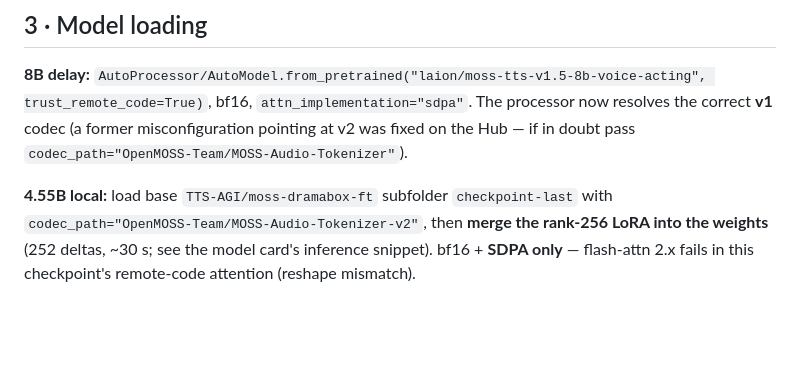
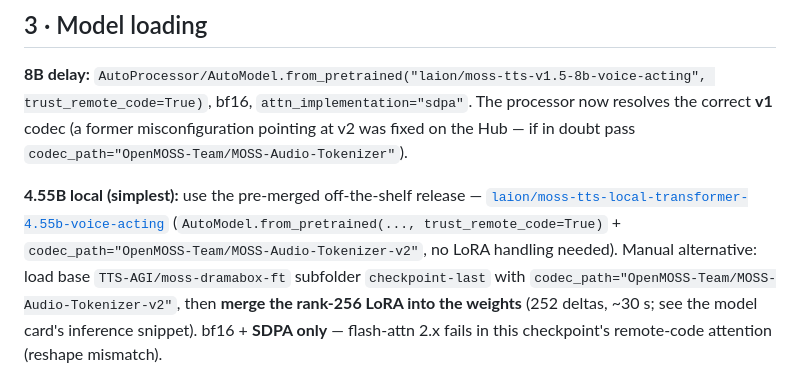
Before and after one commit to LAION-AI/moss-8b-voice-acting, a Markdown page: SYNTHETIC_DATA_RECIPE.md, the part around the change. Drawn GitHub-style; blank space fills up the shorter version.

Commit message:
docs(recipe): point 4.55B loading at the pre-merged laion release

```diff
--- a/SYNTHETIC_DATA_RECIPE.md
+++ b/SYNTHETIC_DATA_RECIPE.md
@@ -82,7 +82,10 @@ trust_remote_code=True)`, bf16, `attn_implementation="sdpa"`. The processor now
 correct **v1** codec (a former misconfiguration pointing at v2 was fixed on the Hub — if in doubt
 pass `codec_path="OpenMOSS-Team/MOSS-Audio-Tokenizer"`).
 
-**4.55B local:** load base `TTS-AGI/moss-dramabox-ft` subfolder `checkpoint-last` with
+**4.55B local (simplest):** use the pre-merged off-the-shelf release —
+[`laion/moss-tts-local-transformer-4.55b-voice-acting`](https://huggingface.co/laion/moss-tts-local-transformer-4.55b-voice-acting)
+(`AutoModel.from_pretrained(..., trust_remote_code=True)` + `codec_path="OpenMOSS-Team/MOSS-Audio-Tokenizer-v2"`,
+no LoRA handling needed). Manual alternative: load base `TTS-AGI/moss-dramabox-ft` subfolder `checkpoint-last` with
 `codec_path="OpenMOSS-Team/MOSS-Audio-Tokenizer-v2"`, then **merge the rank-256 LoRA into the
 weights** (252 deltas, ~30 s; see the model card's inference snippet). bf16 + **SDPA only** —
 flash-attn 2.x fails in this checkpoint's remote-code attention (reshape mismatch).
```
